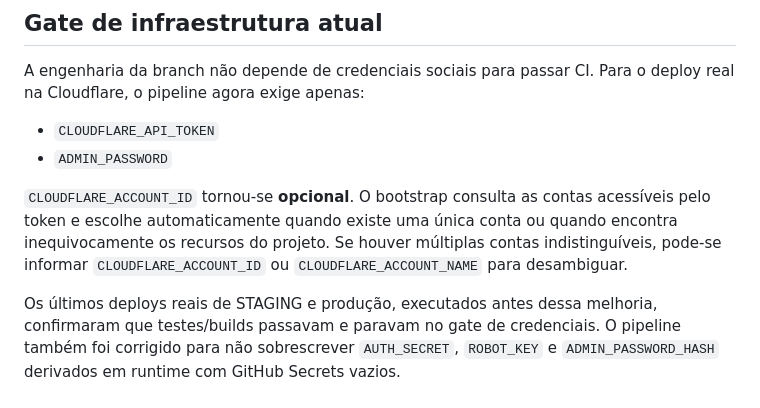
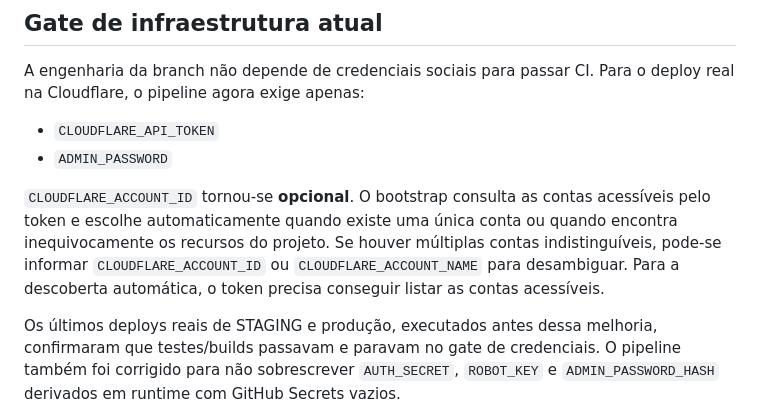
Before and after one commit to VictorHugoSimon/victor-simon-site, a Markdown page: docs/GROWTH-OS-ARCHITECTURE.md, the part around the change. Drawn GitHub-style.

Commit message:
docs: clarify Cloudflare token permission for account discovery

```diff
--- a/docs/GROWTH-OS-ARCHITECTURE.md
+++ b/docs/GROWTH-OS-ARCHITECTURE.md
@@ -134,7 +134,7 @@ A engenharia da branch não depende de credenciais sociais para passar CI. Para
 - `CLOUDFLARE_API_TOKEN`
 - `ADMIN_PASSWORD`
 
-`CLOUDFLARE_ACCOUNT_ID` tornou-se **opcional**. O bootstrap consulta as contas acessíveis pelo token e escolhe automaticamente quando existe uma única conta ou quando encontra inequivocamente os recursos do projeto. Se houver múltiplas contas indistinguíveis, pode-se informar `CLOUDFLARE_ACCOUNT_ID` ou `CLOUDFLARE_ACCOUNT_NAME` para desambiguar.
+`CLOUDFLARE_ACCOUNT_ID` tornou-se **opcional**. O bootstrap consulta as contas acessíveis pelo token e escolhe automaticamente quando existe uma única conta ou quando encontra inequivocamente os recursos do projeto. Se houver múltiplas contas indistinguíveis, pode-se informar `CLOUDFLARE_ACCOUNT_ID` ou `CLOUDFLARE_ACCOUNT_NAME` para desambiguar. Para a descoberta automática, o token precisa conseguir listar as contas acessíveis.
 
 Os últimos deploys reais de STAGING e produção, executados antes dessa melhoria, confirmaram que testes/builds passavam e paravam no gate de credenciais. O pipeline também foi corrigido para não sobrescrever `AUTH_SECRET`, `ROBOT_KEY` e `ADMIN_PASSWORD_HASH` derivados em runtime com GitHub Secrets vazios.
 
```
